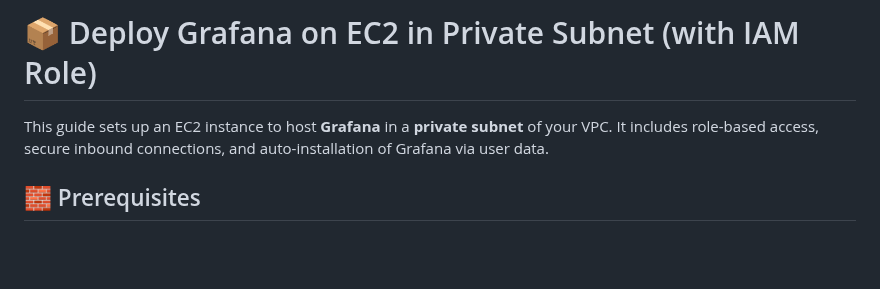
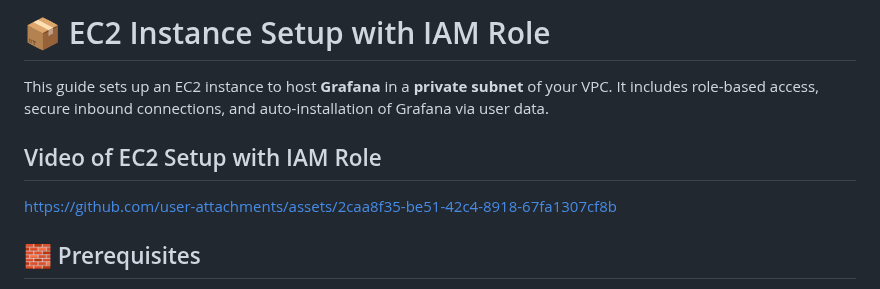
Before and after one commit to akhil27051999/AWS-3-Tier-Architecture, a Markdown page: 02-Manual-Setup/02-Complete-VPC-Setup/04-EC2-Server-Setup.md, the part around one of its changes. Rendered like a GitHub page; blank space fills up the shorter version.

```diff
--- a/02-Manual-Setup/02-Complete-VPC-Setup/04-EC2-Server-Setup.md
+++ b/02-Manual-Setup/02-Complete-VPC-Setup/04-EC2-Server-Setup.md
@@ -1,6 +1,10 @@
-# 📦 Deploy Grafana on EC2 in Private Subnet (with IAM Role)
+# 📦 EC2 Instance Setup with IAM Role
 
 This guide sets up an EC2 instance to host **Grafana** in a **private subnet** of your VPC. It includes role-based access, secure inbound connections, and auto-installation of Grafana via user data.
+
+## Video of EC2 Setup with IAM Role
+
+https://github.com/user-attachments/assets/2caa8f35-be51-42c4-8918-67fa1307cf8b
 
 
 ## 🧱 Prerequisites
```
Also changed, not shown: other parts of 02-Manual-Setup/02-Complete-VPC-Setup/04-EC2-Server-Setup.md (+4 -0 lines).
